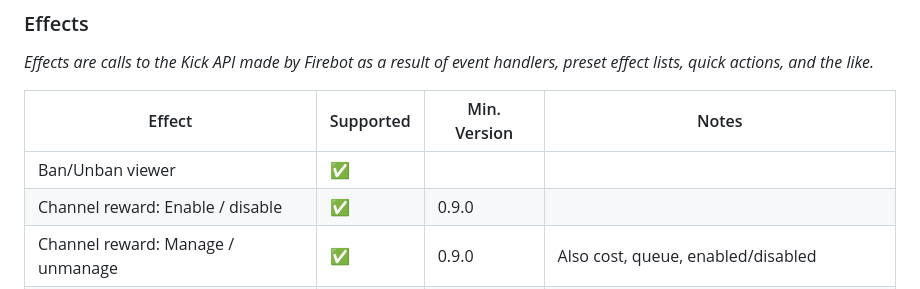
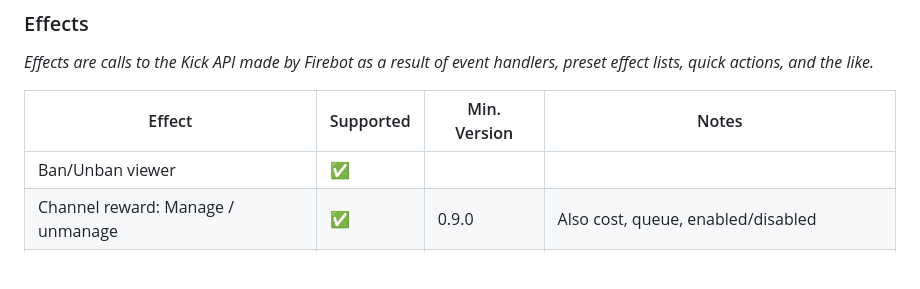
Before and after one commit to TheStaticMage/firebot-mage-kick-integration, a Markdown page: README.md, the part around the change. Drawn GitHub-style; blank space fills up the shorter version.

Commit message:
Remove 'Enable / disable' from channel reward section (#149)

```diff
--- a/README.md
+++ b/README.md
@@ -34,7 +34,6 @@ _Effects are calls to the Kick API made by Firebot as a result of event handlers
 | Effect | Supported | Min. Version | Notes |
 | ------ | --------- | ----- | ----- |
 | Ban/Unban viewer | :white_check_mark: | | |
-| Channel reward: Enable / disable | :white_check_mark: | 0.9.0 | |
 | Channel reward: Manage / unmanage | :white_check_mark: | 0.9.0 | Also cost, queue, enabled/disabled |
 | Chat (send message) | :white_check_mark: | | Can chat as streamer or second "bot" account |
 | Delete message | :white_check_mark: | 0.8.0 | |
```
